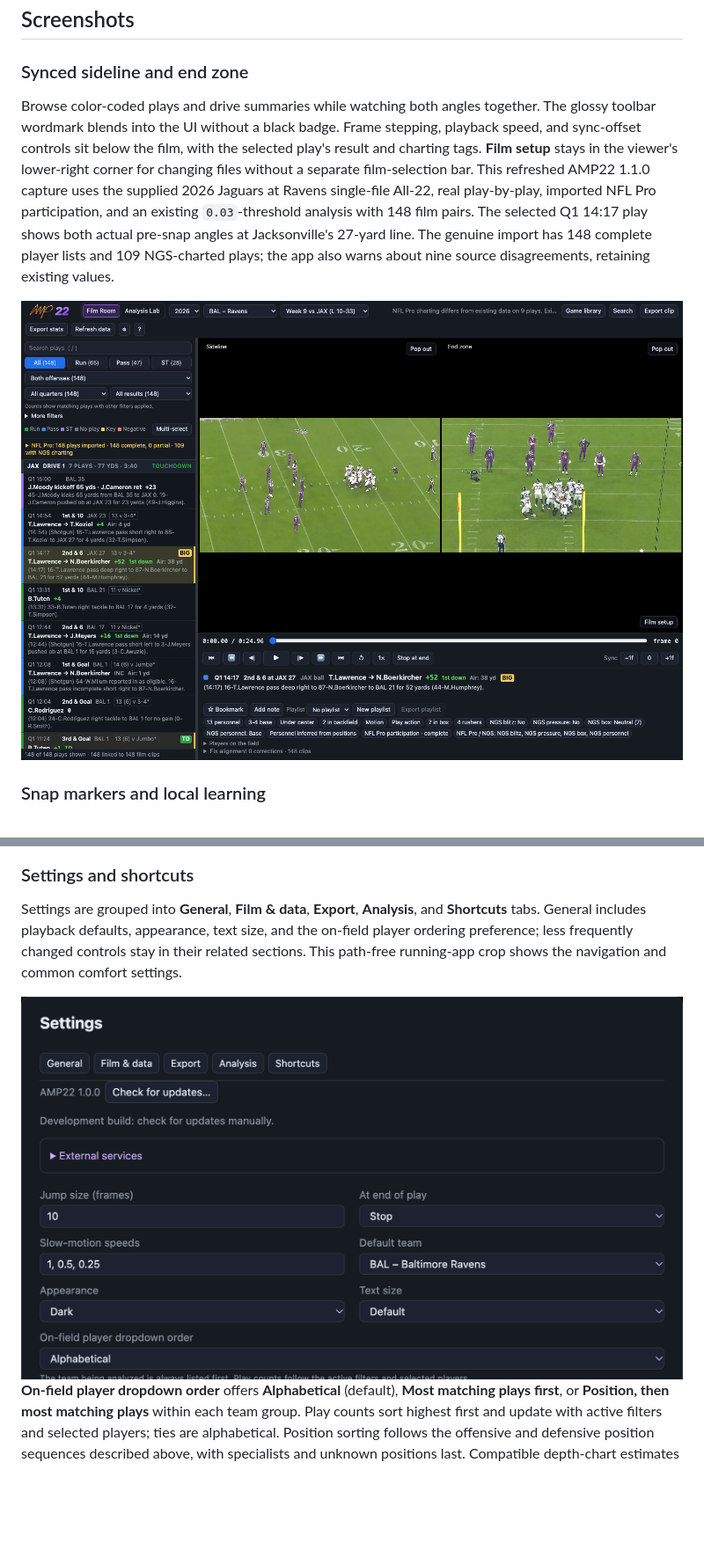
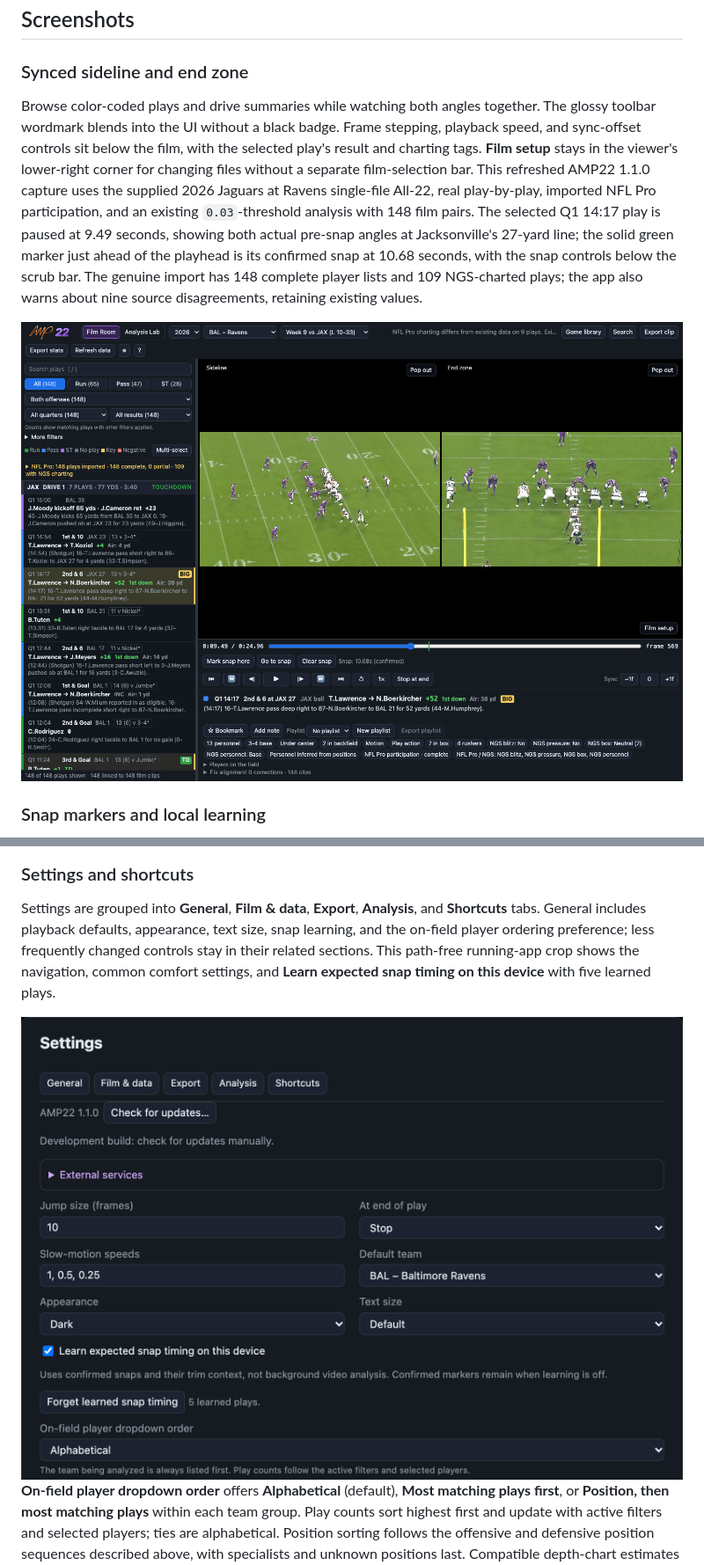
Before and after one commit to apulianas/AMP22, a Markdown page: README.md, 2 parts joined by grey strips. Shown at 88% size. Drawn GitHub-style; pictures changed too: docs/screenshots/settings-navigation.png, docs/screenshots/synced-viewer.png; blank space fills up the shorter version.

```diff
--- a/README.md
+++ b/README.md
@@ -32,9 +32,9 @@ Choose **Export clip** for video, or **Export stats** for a CSV without film. Cl
 
 ### Synced sideline and end zone
 
-Browse color-coded plays and drive summaries while watching both angles together. The glossy toolbar wordmark blends into the UI without a black badge. Frame stepping, playback speed, and sync-offset controls sit below the film, with the selected play's result and charting tags. **Film setup** stays in the viewer's lower-right corner for changing files without a separate film-selection bar. This refreshed AMP22 1.1.0 capture uses the supplied 2026 Jaguars at Ravens single-file All-22, real play-by-play, imported NFL Pro participation, and an existing `0.03`-threshold analysis with 148 film pairs. The selected Q1 14:17 play shows both actual pre-snap angles at Jacksonville's 27-yard line. The genuine import has 148 complete player lists and 109 NGS-charted plays; the app also warns about nine source disagreements, retaining existing values.
+Browse color-coded plays and drive summaries while watching both angles together. The glossy toolbar wordmark blends into the UI without a black badge. Frame stepping, playback speed, and sync-offset controls sit below the film, with the selected play's result and charting tags. **Film setup** stays in the viewer's lower-right corner for changing files without a separate film-selection bar. This refreshed AMP22 1.1.0 capture uses the supplied 2026 Jaguars at Ravens single-file All-22, real play-by-play, imported NFL Pro participation, and an existing `0.03`-threshold analysis with 148 film pairs. The selected Q1 14:17 play is paused at 9.49 seconds, showing both actual pre-snap angles at Jacksonville's 27-yard line; the solid green marker just ahead of the playhead is its confirmed snap at 10.68 seconds, with the snap controls below the scrub bar. The genuine import has 148 complete player lists and 109 NGS-charted plays; the app also warns about nine source disagreements, retaining existing values.
 
-![Earlier AMP22 1.1.0, before snap markers, showing actual Jaguars at Ravens All-22 at Q1 14:17, both pre-snap angles, complete NFL Pro participation, and 148 log entries linked to 148 film pairs](docs/screenshots/synced-viewer.png)
+![AMP22 1.1.0 Film Room with actual Jaguars at Ravens All-22 at Q1 14:17, both pre-snap angles, a solid green confirmed-snap marker at 10.68 seconds, snap controls, complete NFL Pro participation, and 148 log entries linked to 148 film pairs](docs/screenshots/synced-viewer.png)
 
 ### Snap markers and local learning
 
@@ -266,5 +270,5 @@ PDF writeups include available player headshots alongside each play, including w
 
 ### Settings and shortcuts
 
-Settings are grouped into **General**, **Film & data**, **Export**, **Analysis**, and **Shortcuts** tabs. General includes playback defaults, appearance, text size, and the on-field player ordering preference; less frequently changed controls stay in their related sections. This path-free running-app crop shows the navigation and common comfort settings.
+Settings are grouped into **General**, **Film & data**, **Export**, **Analysis**, and **Shortcuts** tabs. General includes playback defaults, appearance, text size, snap learning, and the on-field player ordering preference; less frequently changed controls stay in their related sections. This path-free running-app crop shows the navigation, common comfort settings, and **Learn expected snap timing on this device** with five learned plays.
 
```
Also changed, not shown: other parts of README.md (+12 -8 lines), docs/screenshots/clip-export.png, docs/screenshots/film-snap-expected.png (added), docs/screenshots/player-highlights-tracking.png, docs/screenshots/player-highlights.png, 9 other files.
